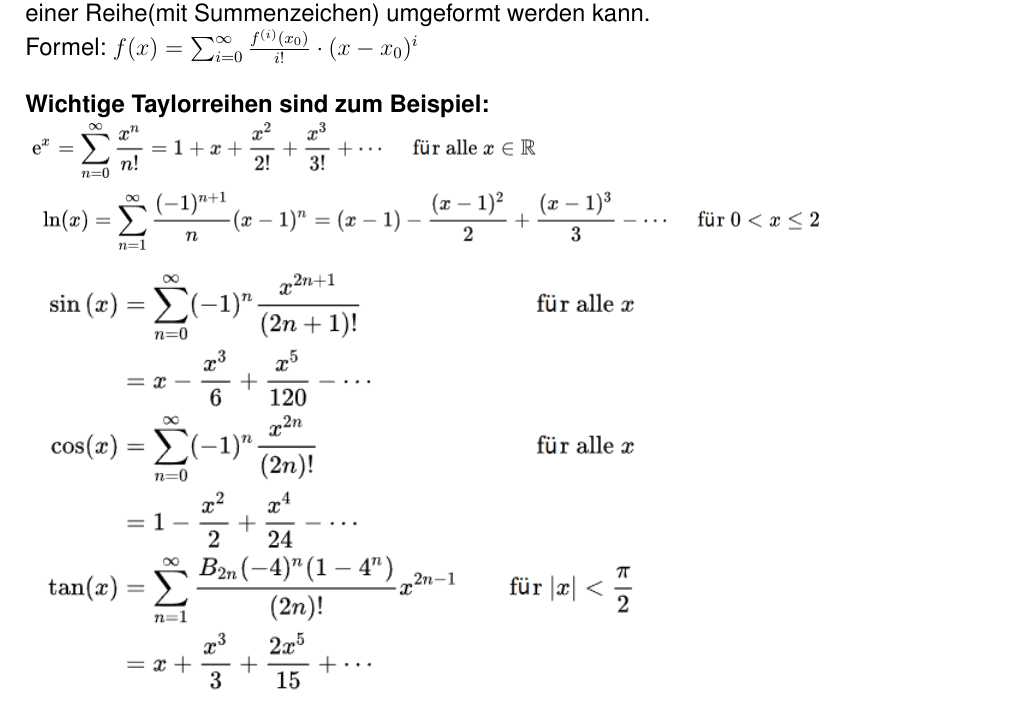
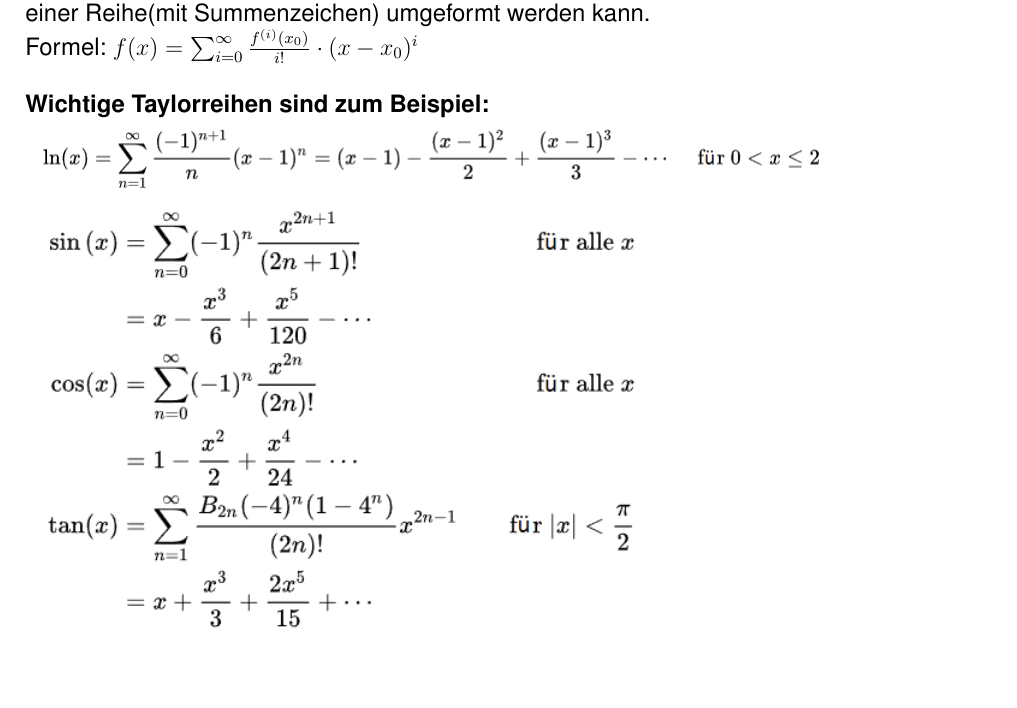
Before and after one commit to RauschRobin/Analysis, a LaTeX document (Analysis.tex): part of page 8 of 10, cut so that both start at the same text, the shorter picture padded with empty space. Compiled offline with pdfLaTeX.

Commit message:
dopplungen entfernen

```diff
--- a/Analysis.tex
+++ b/Analysis.tex
@@ -267,7 +267,6 @@
 	Formel: $f(x) = \sum_{i = 0}^{\infty} \frac{f^{(i)}(x_0)}{i!} \cdot (x-x_0)^i$\newline
 	\newline
 	\textbf{Wichtige Taylorreihen sind zum Beispiel:}\newline
-	\includegraphics[scale=1]{Bilder/e_hoch_x_taylor.PNG}\newline
 	\includegraphics[]{Bilder/ln_von_x_taylor.PNG}\newline
 	\includegraphics[scale=1.2]{Bilder/trigonometrische_taylor.PNG}\newline
 	\includegraphics[scale=1.2]{Bilder/mehr_trigonometrische_taylor.PNG}
```
Also changed, not shown: Analysis.pdf, Bilder/e_hoch_x_taylor.PNG (deleted).
